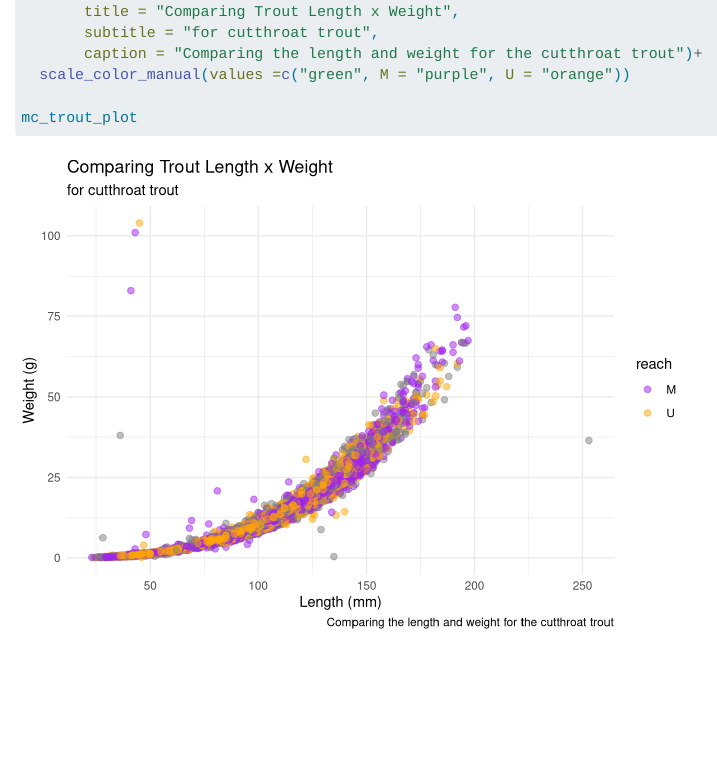
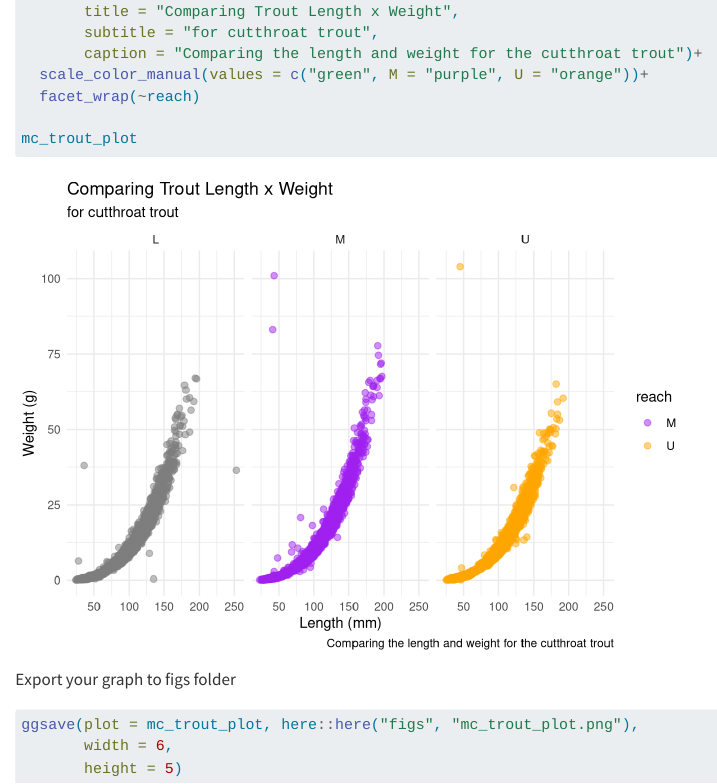
Before and after one commit to ruthe808/eds221-day2-activities, a Quarto document (docs/Wild_Data.qmd): the page in a window 1100 px wide, from 1230 px down. Rendered offline with R 4.5, knitr and Pandoc in place of Quarto, with nearby package versions; column names are cleaned by a stand-in for the janitor package.

Commit message:
Adding ggplots

````diff
--- a/docs/Wild_Data.qmd
+++ b/docs/Wild_Data.qmd
@@ -78,7 +78,16 @@ mc_trout_plot <- ggplot(data = mc_trout, aes(x = length1, y = weight))+
        title = "Comparing Trout Length x Weight",
        subtitle = "for cutthroat trout",
        caption = "Comparing the length and weight for the cutthroat trout")+
-  scale_color_manual(values =c("green", M = "purple", U = "orange"))
+  scale_color_manual(values = c("green", M = "purple", U = "orange"))+
+  facet_wrap(~reach)
 
 mc_trout_plot
 ```
+
+Export your graph to figs folder
+
+```{r}
+ggsave(plot = mc_trout_plot, here::here("figs", "mc_trout_plot.png"),
+       width = 6,
+       height = 5)
+```
````
Also changed, not shown: figs/mc_trout_plot.png (added), 2 other files.
